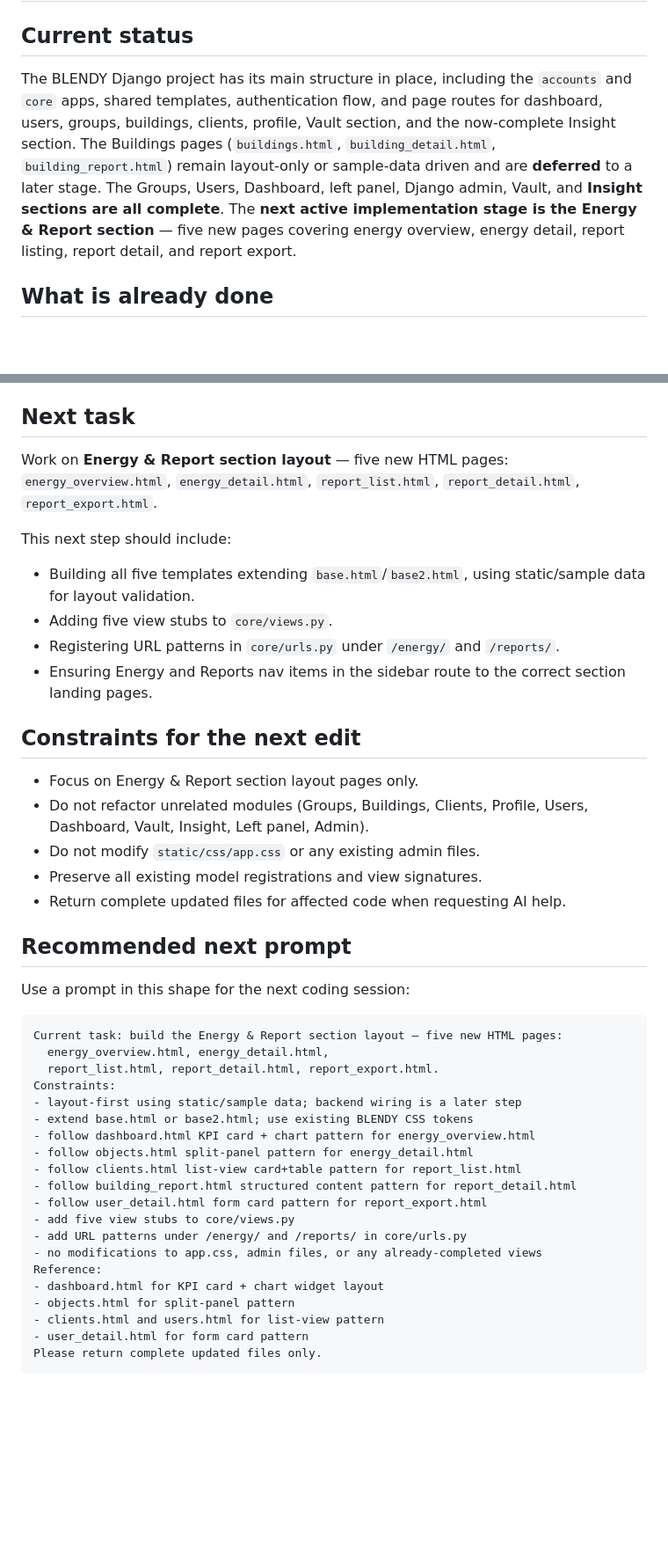
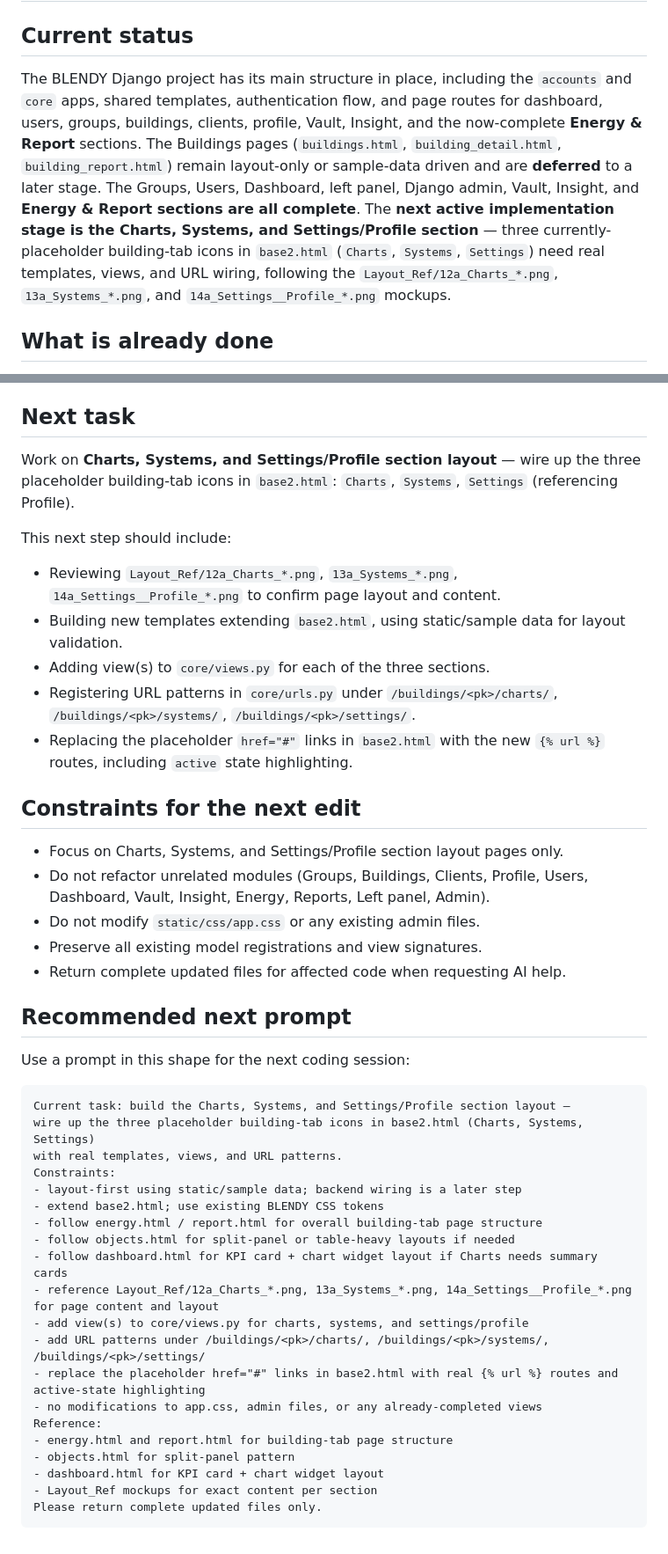
Before and after one commit to ConfitureCheung/Kaizen_2.0, a Markdown page: Markdown/HANDOFF.md, 2 parts joined by grey strips. Shown at 88% size. Drawn GitHub-style; blank space fills up the shorter version.

Commit message:
Update handoff/task docs: Energy & Report complete, next up Charts/Systems/Settings-Profile

````diff
--- a/Markdown/HANDOFF.md
+++ b/Markdown/HANDOFF.md
@@ -1,10 +1,10 @@
 # HANDOFF
 
 ## Current status
-The BLENDY Django project has its main structure in place, including the `accounts` and `core` apps, shared templates, authentication flow, and page routes for dashboard, users, groups, buildings, clients, profile, Vault section, and the now-complete Insight section.
+The BLENDY Django project has its main structure in place, including the `accounts` and `core` apps, shared templates, authentication flow, and page routes for dashboard, users, groups, buildings, clients, profile, Vault, Insight, and the now-complete **Energy & Report** sections.
 The Buildings pages (`buildings.html`, `building_detail.html`, `building_report.html`) remain layout-only or sample-data driven and are **deferred** to a later stage.
-The Groups, Users, Dashboard, left panel, Django admin, Vault, and **Insight sections are all complete**.
-The **next active implementation stage is the Energy & Report section** — five new pages covering energy overview, energy detail, report listing, report detail, and report export.
+The Groups, Users, Dashboard, left panel, Django admin, Vault, Insight, and **Energy & Report sections are all complete**.
+The **next active implementation stage is the Charts, Systems, and Settings/Profile section** — three currently-placeholder building-tab icons in `base2.html` (`Charts`, `Systems`, `Settings`) need real templates, views, and URL wiring, following the `Layout_Ref/12a_Charts_*.png`, `13a_Systems_*.png`, and `14a_Settings__Profile_*.png` mockups.
 
 ## What is already done
 - Custom auth model and login/logout flow are set up in the `accounts` app, and authenticated pages use the shared shell in `templates/base.html`.
@@ -46,18 +48,19 @@ The **next active implementation stage is the Energy & Report section** — five
 - `static/css/app.css` — read-only reference for CSS tokens; do not modify.
 
 ## Next task
-Work on **Energy & Report section layout** — five new HTML pages:
-`energy_overview.html`, `energy_detail.html`, `report_list.html`, `report_detail.html`, `report_export.html`.
+Work on **Charts, Systems, and Settings/Profile section layout** — wire up the three placeholder building-tab icons in `base2.html`:
+`Charts`, `Systems`, `Settings` (referencing Profile).
 
 This next step should include:
-- Building all five templates extending `base.html`/`base2.html`, using static/sample data for layout validation.
-- Adding five view stubs to `core/views.py`.
-- Registering URL patterns in `core/urls.py` under `/energy/` and `/reports/`.
-- Ensuring Energy and Reports nav items in the sidebar route to the correct section landing pages.
+- Reviewing `Layout_Ref/12a_Charts_*.png`, `13a_Systems_*.png`, `14a_Settings__Profile_*.png` to confirm page layout and content.
+- Building new templates extending `base2.html`, using static/sample data for layout validation.
+- Adding view(s) to `core/views.py` for each of the three sections.
+- Registering URL patterns in `core/urls.py` under `/buildings/<pk>/charts/`, `/buildings/<pk>/systems/`, `/buildings/<pk>/settings/`.
+- Replacing the placeholder `href="#"` links in `base2.html` with the new `{% url %}` routes, including `active` state highlighting.
 
 ## Constraints for the next edit
-- Focus on Energy & Report section layout pages only.
-- Do not refactor unrelated modules (Groups, Buildings, Clients, Profile, Users, Dashboard, Vault, Insight, Left panel, Admin).
+- Focus on Charts, Systems, and Settings/Profile section layout pages only.
+- Do not refactor unrelated modules (Groups, Buildings, Clients, Profile, Users, Dashboard, Vault, Insight, Energy, Reports, Left panel, Admin).
 - Do not modify `static/css/app.css` or any existing admin files.
 - Preserve all existing model registrations and view signatures.
 - Return complete updated files for affected code when requesting AI help.
@@ -66,24 +69,24 @@ This next step should include:
 Use a prompt in this shape for the next coding session:
 
 ```text
-Current task: build the Energy & Report section layout — five new HTML pages:
-  energy_overview.html, energy_detail.html,
-  report_list.html, report_detail.html, report_export.html.
+Current task: build the Charts, Systems, and Settings/Profile section layout —
+wire up the three placeholder building-tab icons in base2.html (Charts, Systems, Settings)
+with real templates, views, and URL patterns.
 Constraints:
 - layout-first using static/sample data; backend wiring is a later step
-- extend base.html or base2.html; use existing BLENDY CSS tokens
-- follow dashboard.html KPI card + chart pattern for energy_overview.html
-- follow objects.html split-panel pattern for energy_detail.html
-- follow clients.html list-view card+table pattern for report_list.html
-- follow building_report.html structured content pattern for report_detail.html
-- follow user_detail.html form card pattern for report_export.html
-- add five view stubs to core/views.py
-- add URL patterns under /energy/ and /reports/ in core/urls.py
+- extend base2.html; use existing BLENDY CSS tokens
+- follow energy.html / report.html for overall building-tab page structure
+- follow objects.html for split-panel or table-heavy layouts if needed
+- follow dashboard.html for KPI card + chart widget layout if Charts needs summary cards
+- reference Layout_Ref/12a_Charts_*.png, 13a_Systems_*.png, 14a_Settings__Profile_*.png for page content and layout
+- add view(s) to core/views.py for charts, systems, and settings/profile
+- add URL patterns under /buildings/<pk>/charts/, /buildings/<pk>/systems/, /buildings/<pk>/settings/
+- replace the placeholder href="#" links in base2.html with real {% url %} routes and active-state highlighting
 - no modifications to app.css, admin files, or any already-completed views
 Reference:
+- energy.html and report.html for building-tab page structure
+- objects.html for split-panel pattern
 - dashboard.html for KPI card + chart widget layout
-- objects.html for split-panel pattern
-- clients.html and users.html for list-view pattern
-- user_detail.html for form card pattern
+- Layout_Ref mockups for exact content per section
 Please return complete updated files only.
 ```
````
Also changed, not shown: other parts of Markdown/HANDOFF.md (+22 -20 lines), Markdown/PROJECT_OVERVIEW.md (+44 -34 lines), Markdown/TASK.md (+37 -41 lines).
